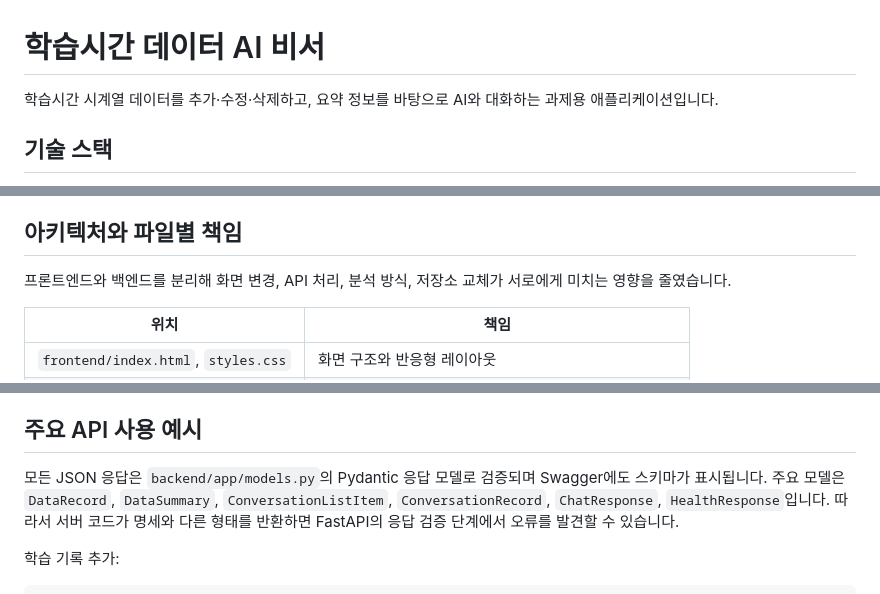
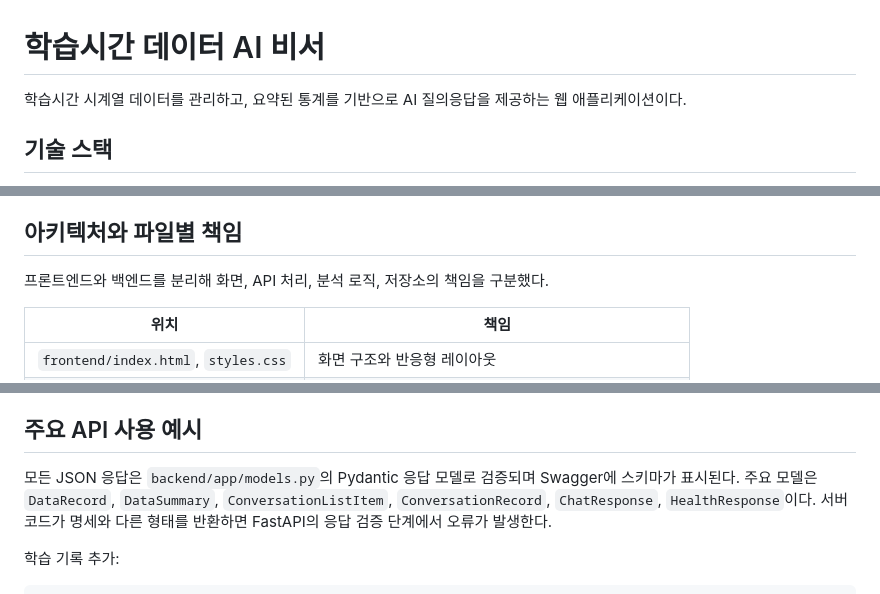
Before and after one commit to yak7297/p3-2, a Markdown page: README.md, 3 parts joined by grey strips. GitHub-like rendering.

```diff
--- a/README.md
+++ b/README.md
@@ -1,6 +1,6 @@
 # 학습시간 데이터 AI 비서
 
-학습시간 시계열 데이터를 추가·수정·삭제하고, 요약 정보를 바탕으로 AI와 대화하는 과제용 애플리케이션입니다.
+학습시간 시계열 데이터를 관리하고, 요약된 통계를 기반으로 AI 질의응답을 제공하는 웹 애플리케이션이다.
 
 ## 기술 스택
 
@@ -21,7 +21,7 @@
 
 ## 아키텍처와 파일별 책임
 
-프론트엔드와 백엔드를 분리해 화면 변경, API 처리, 분석 방식, 저장소 교체가 서로에게 미치는 영향을 줄였습니다.
+프론트엔드와 백엔드를 분리해 화면, API 처리, 분석 로직, 저장소의 책임을 구분했다.
 
 | 위치 | 책임 |
 |---|---|
@@ -122,7 +122,7 @@ uvicorn main:app --reload
 
 ## 주요 API 사용 예시
 
-모든 JSON 응답은 `backend/app/models.py`의 Pydantic 응답 모델로 검증되며 Swagger에도 스키마가 표시됩니다. 주요 모델은 `DataRecord`, `DataSummary`, `ConversationListItem`, `ConversationRecord`, `ChatResponse`, `HealthResponse`입니다. 따라서 서버 코드가 명세와 다른 형태를 반환하면 FastAPI의 응답 검증 단계에서 오류를 발견할 수 있습니다.
+모든 JSON 응답은 `backend/app/models.py`의 Pydantic 응답 모델로 검증되며 Swagger에 스키마가 표시된다. 주요 모델은 `DataRecord`, `DataSummary`, `ConversationListItem`, `ConversationRecord`, `ChatResponse`, `HealthResponse`이다. 서버 코드가 명세와 다른 형태를 반환하면 FastAPI의 응답 검증 단계에서 오류가 발생한다.
 
 학습 기록 추가:
 
```
Also changed, not shown: other parts of README.md (+41 -41 lines).
